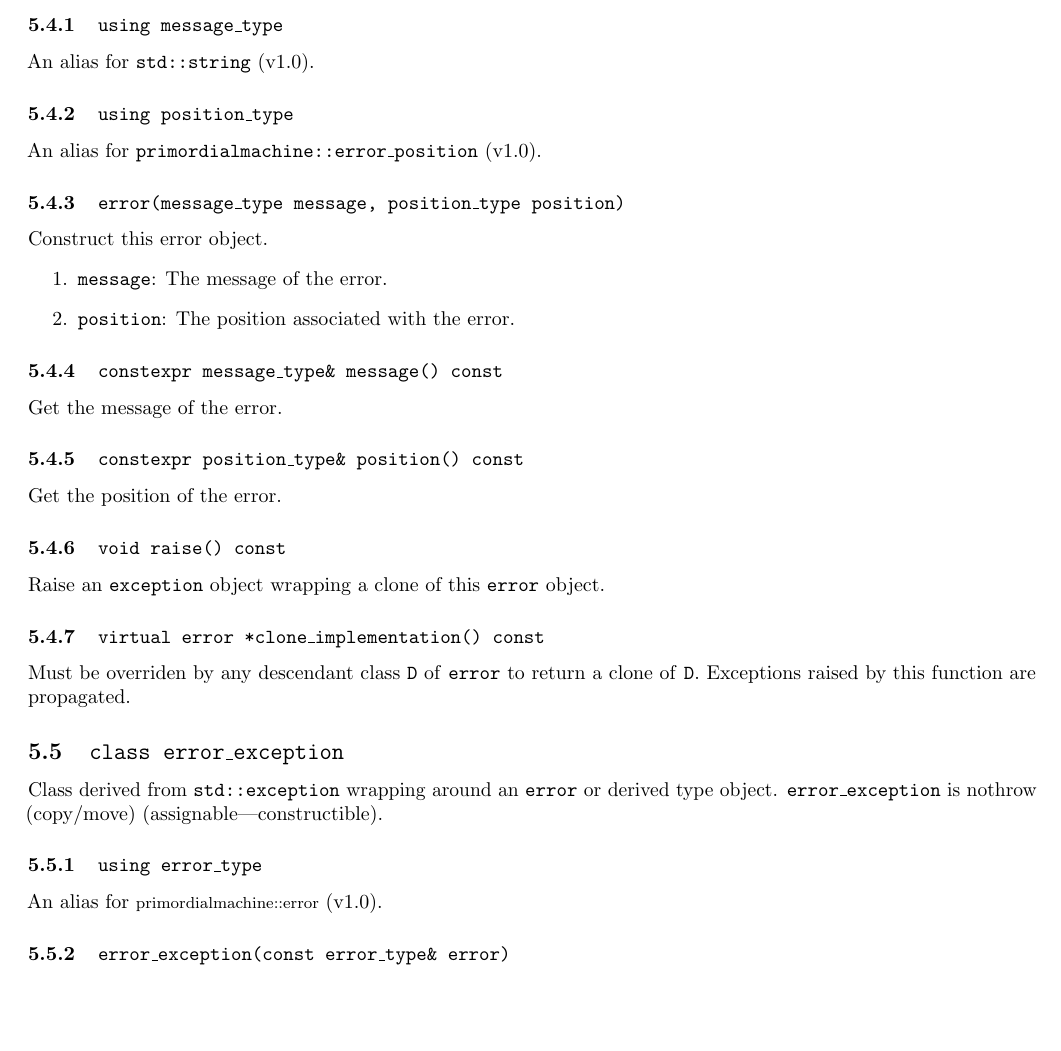
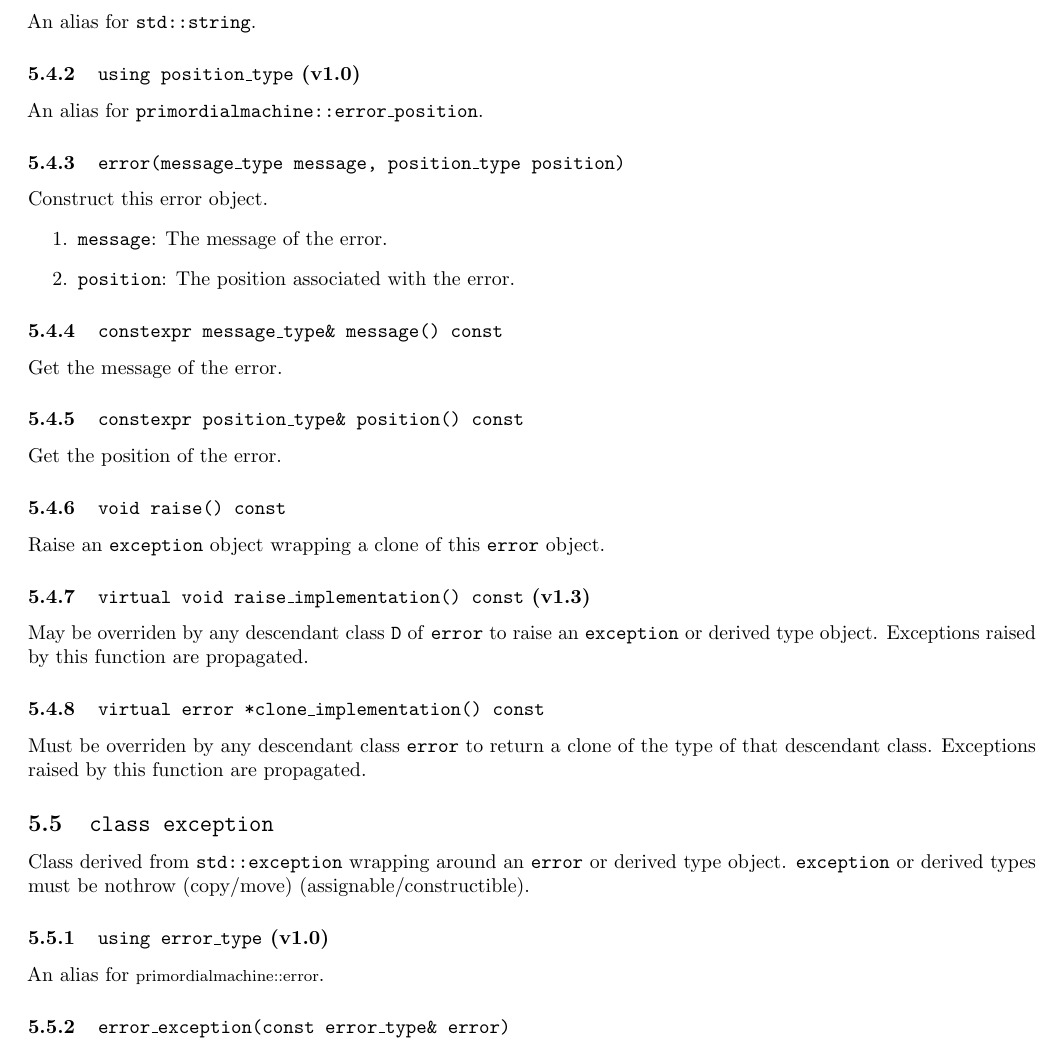
Before and after one commit to primordialmachine/error, a LaTeX document (documentation/index.tex): part of page 3 of 3, cut at the place of the change, the shorter picture padded with empty space. Compiled offline with pdfLaTeX.

Commit message:
Update documentation

```diff
--- a/documentation/index.tex
+++ b/documentation/index.tex
@@ -12,7 +12,7 @@
 
 \SetOrganization{Primordial Machine's}
 \SetLibraryName{Errors Library}
-\SetLibraryVersion{v1.2}
+\SetLibraryVersion{v1.3}
 \SetLibraryRepository{https://github.com/primordialmachine/errors}
 \SetAuthor{Michael Heilmann}
 \SetEmail{michaelheilmann@primordialmachine.com}
@@ -123,23 +123,27 @@ Get the position of the error.
 \subsubsection{\texttt{void raise() const}}
 Raise an \texttt{exception} object wrapping a clone of this \texttt{error} object.
 
+\subsubsection{\texttt{virtual void raise\_implementation() const} (v1.3)}
+May be overriden by any descendant class \texttt{D} of \texttt{error} to raise an
+\texttt{exception} or derived type object.
+Exceptions raised by this function are propagated.
+
 \subsubsection{\texttt{virtual error *clone\_implementation() const}}
-Must be overriden by any descendant class \texttt{D} of \texttt{error} to return a clone of
-\texttt{D}. Exceptions raised by this function are propagated.
+Must be overriden by any descendant class \texttt{error} to return a clone of the type of that descendant class.
+Exceptions raised by this function are propagated.
+%%%%%%%%%%%%%%%%%%%%%%%%%%%%%%%%%%%%%%%%%%%%%%%%%%%%%%%%%%%%%%%%%%%%%%%%%%%%%%%%%%%%%%%%%%%%%%%%%%%%
+\subsection{\texttt{class exception}}
+Class derived from \texttt{std::exception} wrapping around an \texttt{error} or derived type
+object. \texttt{exception} or derived types must be nothrow (copy/move) (assignable/constructible).
 
-\subsection{\texttt{class error\_exception}}
-Class derived from \texttt{std::exception} wrapping around an \texttt{error} or derived type
-object. \texttt{error\_exception} is nothrow (copy/move) (assignable|constructible).
-
-\subsubsection{\texttt{using error\_type}}
-An alias for \lstinline{primordialmachine::error} (v1.0).
+\subsubsection{\texttt{using error\_type} (v1.0)}
+An alias for \lstinline{primordialmachine::error}.
 
 \subsubsection{\texttt{error\_exception(const error\_type\& error)}}
 Construct this \texttt{error\_exception} object wrapping a clone of the \texttt{error\_type} or
 derived type object \texttt{error}.
 
 \subsubsection{\texttt{constexpr const std\_shared\_ptr\textless{}error\_type\textgreater{}\& error() const}}
-%\subsubsection{\texttt{constexpr const std\_shared\_ptr error() const}}
 Get the wrapped \texttt{error} or derived type object.
 
 \subsubsection{\texttt{const char *what() const override}}
```
Also changed, not shown: README.md, documentation/index.tex (18 more changed lines).
